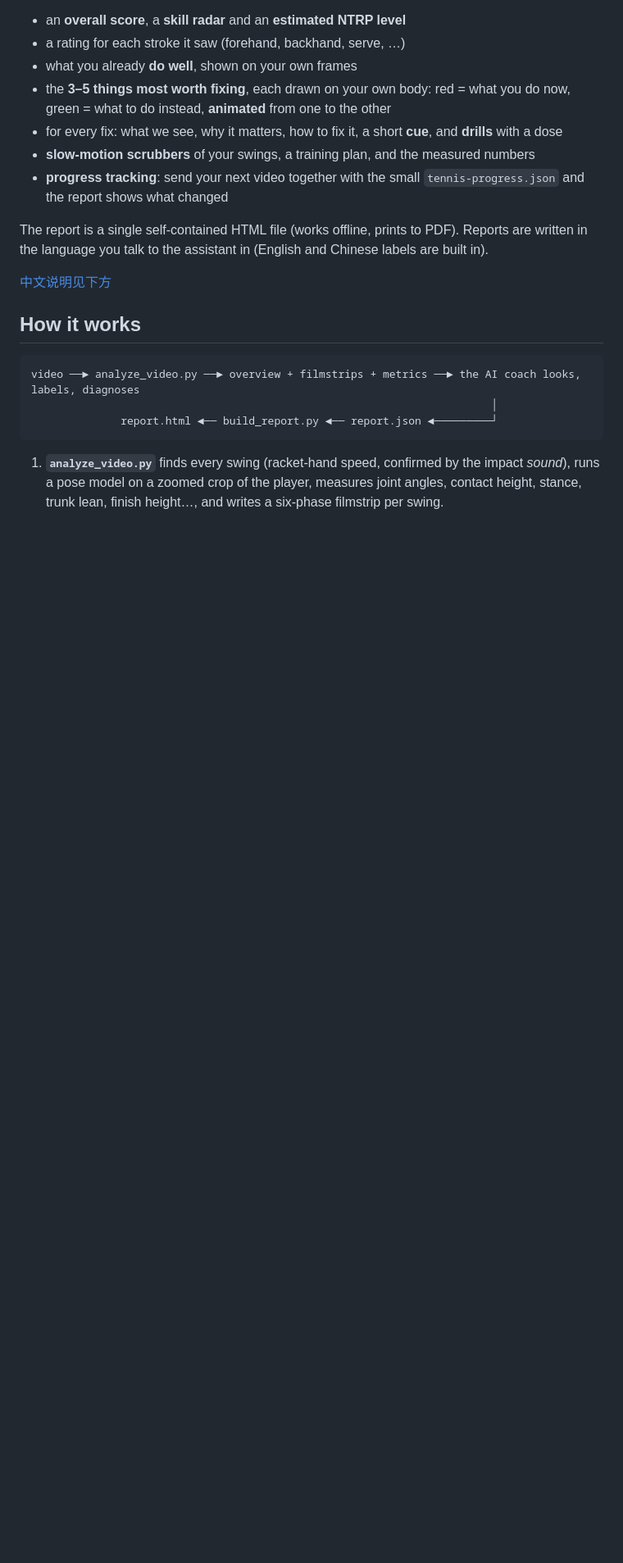
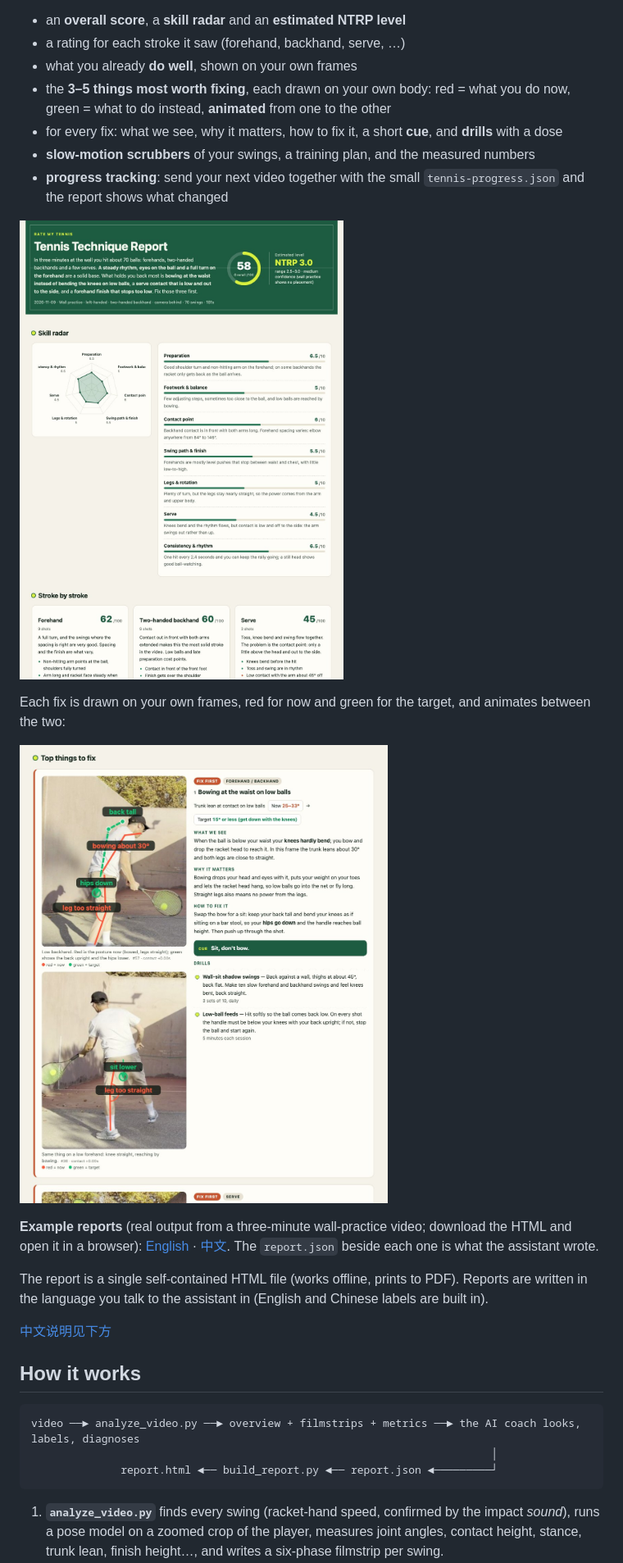
Before and after one commit to dukesky/rate-my-tennis-skill, a Markdown page: README.md, the part around one of its changes. Shown at 82% size. Drawn GitHub-style; pictures changed too: docs/img/report-issue.jpg (added), docs/img/report-overview.jpg (added); blank space fills up the shorter version.

```diff
--- a/README.md
+++ b/README.md
@@ -14,6 +14,16 @@ has this skill, and get back:
 - **slow-motion scrubbers** of your swings, a training plan, and the measured numbers
 - **progress tracking**: send your next video together with the small `tennis-progress.json` and the report shows
   what changed
+
+![Report overview: score, level, skill radar and per-stroke ratings](docs/img/report-overview.jpg)
+
+Each fix is drawn on your own frames, red for now and green for the target, and animates between the two:
+
+![One issue card: annotated frames, what we see, why it matters, how to fix it, cue and drills](docs/img/report-issue.jpg)
+
+**Example reports** (real output from a three-minute wall-practice video; download the HTML and open it in a
+browser): [English](docs/examples/wall-practice-en/report.html) ·
+[中文](docs/examples/wall-practice-zh/report.html). The `report.json` beside each one is what the assistant wrote.
 
 The report is a single self-contained HTML file (works offline, prints to PDF). Reports are written in the
 language you talk to the assistant in (English and Chinese labels are built in).
```
Also changed, not shown: other parts of README.md (+2 -0 lines), 7 other files.
